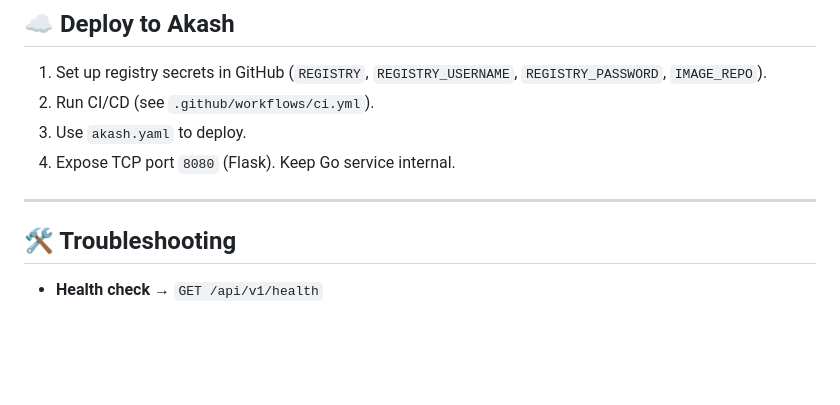
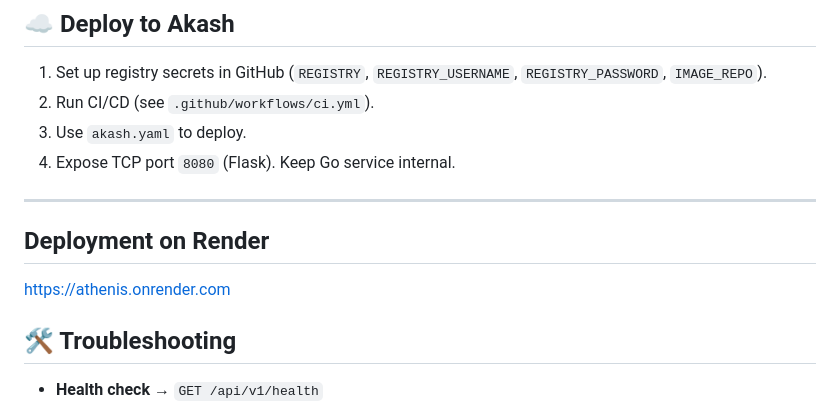
Before and after one commit to gabsgj/Athenis, a Markdown page: README.md, the part around the change. Rendered like a GitHub page; blank space fills up the shorter version.

Commit message:
Update README.md with render deployment

```diff
--- a/README.md
+++ b/README.md
@@ -182,6 +182,8 @@ make build
 4. Expose TCP port `8080` (Flask). Keep Go service internal.
 
 ---
+## Deployment on Render
+https://athenis.onrender.com
 
 ## 🛠️ Troubleshooting
 
```
